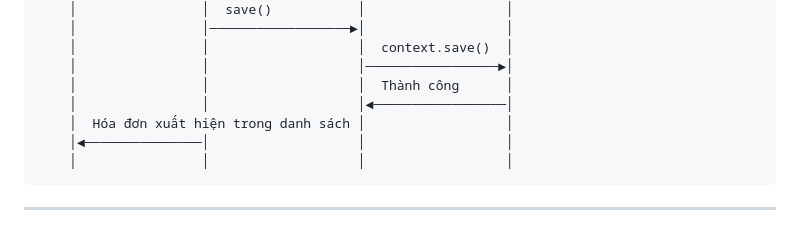
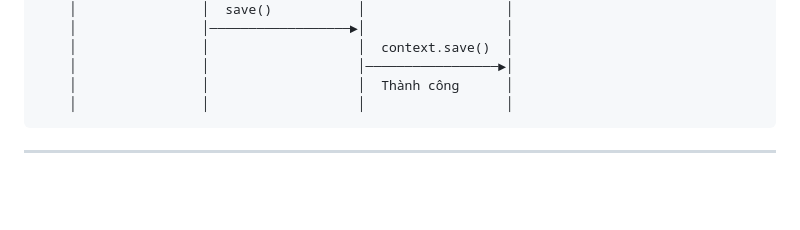
Before and after one commit to muoibuon/muoibuonteam_midterm, a Markdown page: Documentation/UML_Architecture.md, the part around the change. Drawn GitHub-style; blank space fills up the shorter version.

Commit message:
Remove redundant lines from UML architecture diagram

````diff
--- a/Documentation/UML_Architecture.md
+++ b/Documentation/UML_Architecture.md
@@ -254,9 +254,6 @@ Người Dùng    NewInvoiceSheet    CoreDataManager    Database (SQLite)
     │                │                   │  context.save()  │
     │                │                   │─────────────────►│
     │                │                   │  Thành công      │
-    │                │                   │◄─────────────────│
-    │  Hóa đơn xuất hiện trong danh sách │                  │
-    │◄───────────────│                   │                  │
     │                │                   │                  │
 ```
 
````
